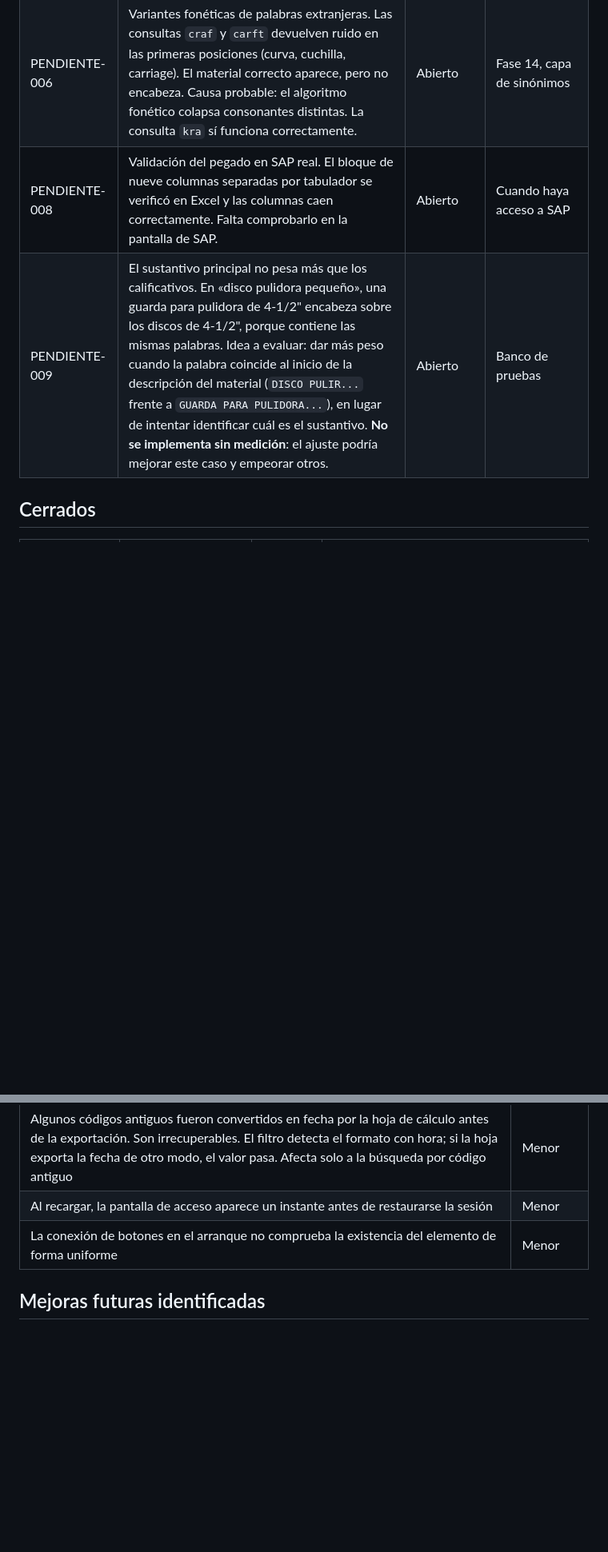
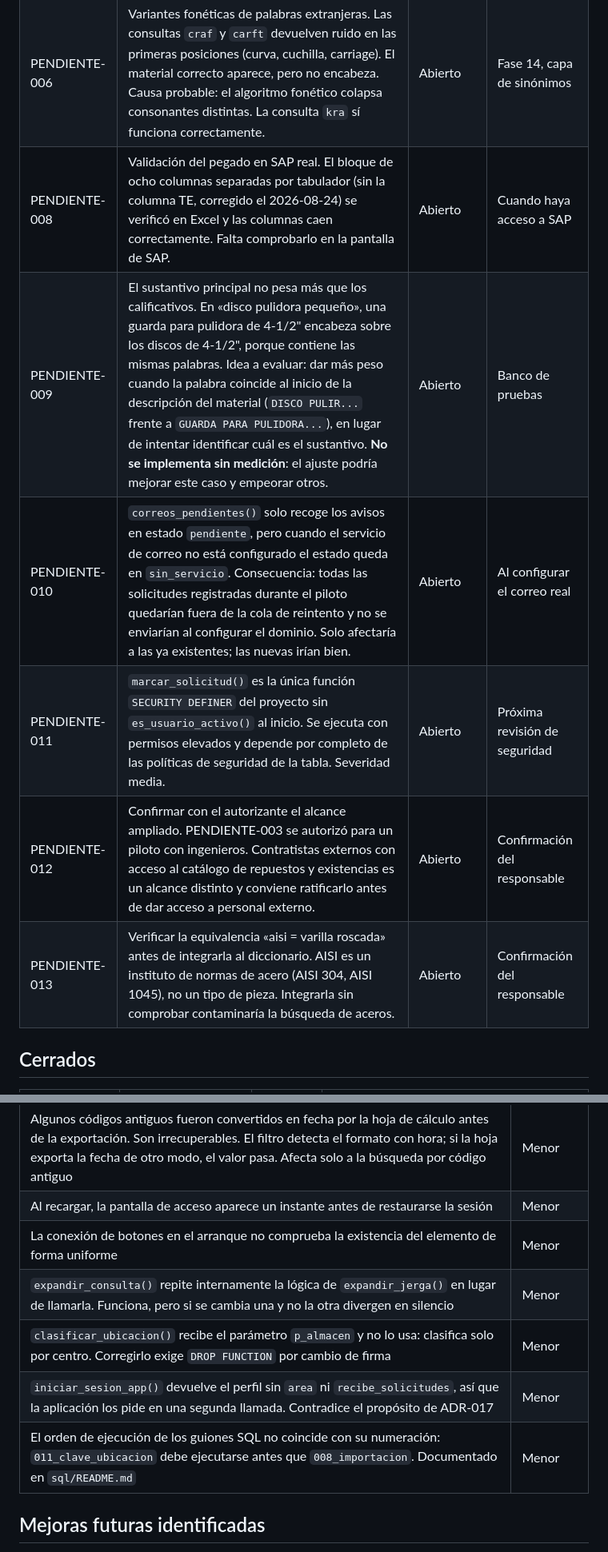
Before and after one commit to VallejoOsorio2026/papelsa-asistente-materiales, a Markdown page: docs/pendientes.md, 2 parts joined by grey strips. Shown at 80% size. Rendered like a GitHub page; blank space fills up the shorter version.

Commit message:
docs: registrar pendientes 010 a 013 y hallazgos de la sesion

```diff
--- a/docs/pendientes.md
+++ b/docs/pendientes.md
@@ -6,8 +6,12 @@ Ninguno se cierra sin confirmación explícita del responsable del proyecto.
 |---|---|---|---|
 | PENDIENTE-002 | Almacén físico del Corrugador. La muestra de 500 filas respalda el valor asumido: 124 filas cruzan ese centro con ese almacén, sin excepciones. Falta confirmación formal antes de darlo por validado. | Abierto · con evidencia | Confirmación del responsable |
 | PENDIENTE-006 | Variantes fonéticas de palabras extranjeras. Las consultas `craf` y `carft` devuelven ruido en las primeras posiciones (curva, cuchilla, carriage). El material correcto aparece, pero no encabeza. Causa probable: el algoritmo fonético colapsa consonantes distintas. La consulta `kra` sí funciona correctamente. | Abierto | Fase 14, capa de sinónimos |
-| PENDIENTE-008 | Validación del pegado en SAP real. El bloque de nueve columnas separadas por tabulador se verificó en Excel y las columnas caen correctamente. Falta comprobarlo en la pantalla de SAP. | Abierto | Cuando haya acceso a SAP |
+| PENDIENTE-008 | Validación del pegado en SAP real. El bloque de ocho columnas separadas por tabulador (sin la columna TE, corregido el 2026-08-24) se verificó en Excel y las columnas caen correctamente. Falta comprobarlo en la pantalla de SAP. | Abierto | Cuando haya acceso a SAP |
 | PENDIENTE-009 | El sustantivo principal no pesa más que los calificativos. En «disco pulidora pequeño», una guarda para pulidora de 4-1/2" encabeza sobre los discos de 4-1/2", porque contiene las mismas palabras. Idea a evaluar: dar más peso cuando la palabra coincide al inicio de la descripción del material (`DISCO PULIR...` frente a `GUARDA PARA PULIDORA...`), en lugar de intentar identificar cuál es el sustantivo. **No se implementa sin medición**: el ajuste podría mejorar este caso y empeorar otros. | Abierto | Banco de pruebas |
+| PENDIENTE-010 | `correos_pendientes()` solo recoge los avisos en estado `pendiente`, pero cuando el servicio de correo no está configurado el estado queda en `sin_servicio`. Consecuencia: todas las solicitudes registradas durante el piloto quedarían fuera de la cola de reintento y no se enviarían al configurar el dominio. Solo afectaría a las ya existentes; las nuevas irían bien. | Abierto | Al configurar el correo real |
+| PENDIENTE-011 | `marcar_solicitud()` es la única función `SECURITY DEFINER` del proyecto sin `es_usuario_activo()` al inicio. Se ejecuta con permisos elevados y depende por completo de las políticas de seguridad de la tabla. Severidad media. | Abierto | Próxima revisión de seguridad |
+| PENDIENTE-012 | Confirmar con el autorizante el alcance ampliado. PENDIENTE-003 se autorizó para un piloto con ingenieros. Contratistas externos con acceso al catálogo de repuestos y existencias es un alcance distinto y conviene ratificarlo antes de dar acceso a personal externo. | Abierto | Confirmación del responsable |
+| PENDIENTE-013 | Verificar la equivalencia «aisi = varilla roscada» antes de integrarla al diccionario. AISI es un instituto de normas de acero (AISI 304, AISI 1045), no un tipo de pieza. Integrarla sin comprobar contaminaría la búsqueda de aceros. | Abierto | Confirmación del responsable |
 ## Cerrados
 
 | ID | Descripción | Cerrado el | Resolución |
@@ -27,6 +31,10 @@ Registradas, sin acción prevista por ahora.
 | Algunos códigos antiguos fueron convertidos en fecha por la hoja de cálculo antes de la exportación. Son irrecuperables. El filtro detecta el formato con hora; si la hoja exporta la fecha de otro modo, el valor pasa. Afecta solo a la búsqueda por código antiguo | Menor |
 | Al recargar, la pantalla de acceso aparece un instante antes de restaurarse la sesión | Menor |
 | La conexión de botones en el arranque no comprueba la existencia del elemento de forma uniforme | Menor |
+| `expandir_consulta()` repite internamente la lógica de `expandir_jerga()` en lugar de llamarla. Funciona, pero si se cambia una y no la otra divergen en silencio | Menor |
+| `clasificar_ubicacion()` recibe el parámetro `p_almacen` y no lo usa: clasifica solo por centro. Corregirlo exige `DROP FUNCTION` por cambio de firma | Menor |
+| `iniciar_sesion_app()` devuelve el perfil sin `area` ni `recibe_solicitudes`, así que la aplicación los pide en una segunda llamada. Contradice el propósito de ADR-017 | Menor |
+| El orden de ejecución de los guiones SQL no coincide con su numeración: `011_clave_ubicacion` debe ejecutarse antes que `008_importacion`. Documentado en `sql/README.md` | Menor |
 
 ## Mejoras futuras identificadas
 
```
